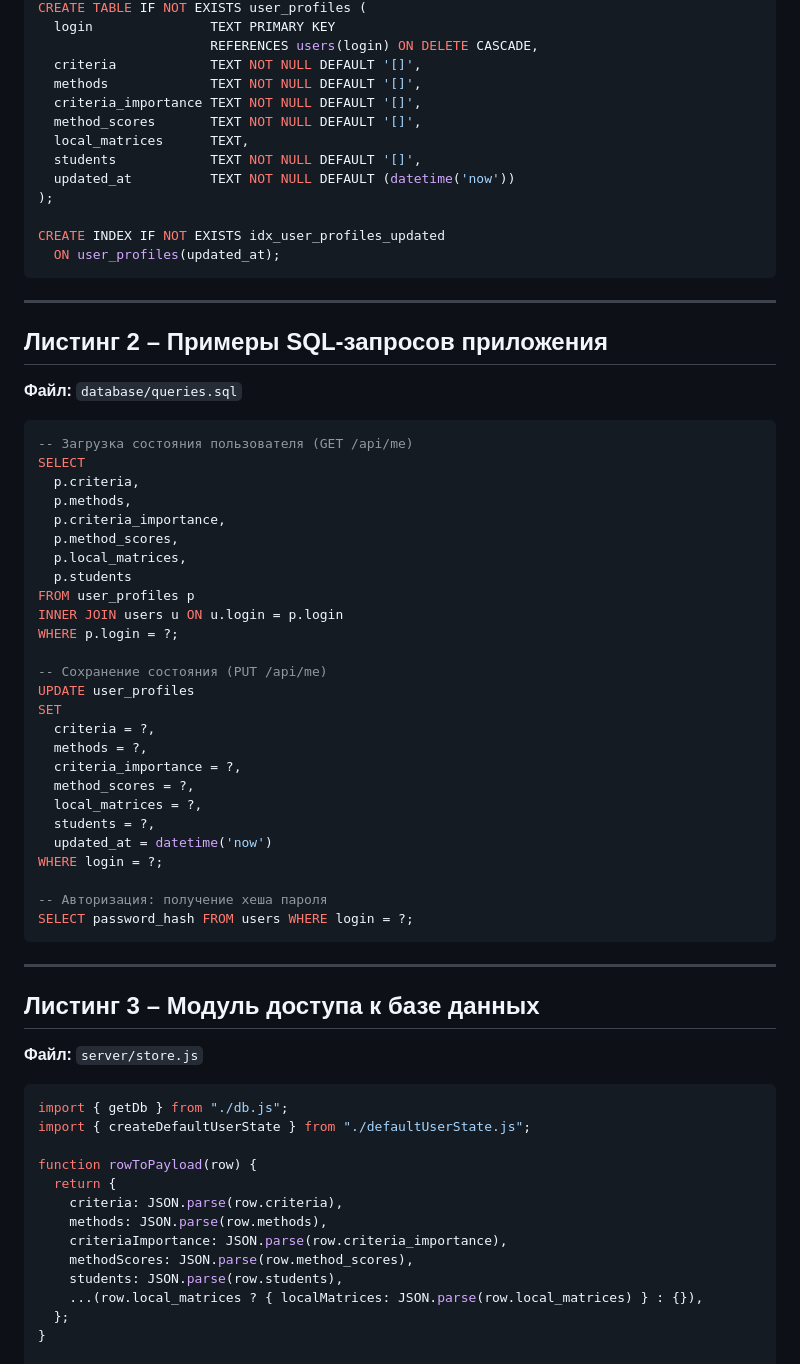
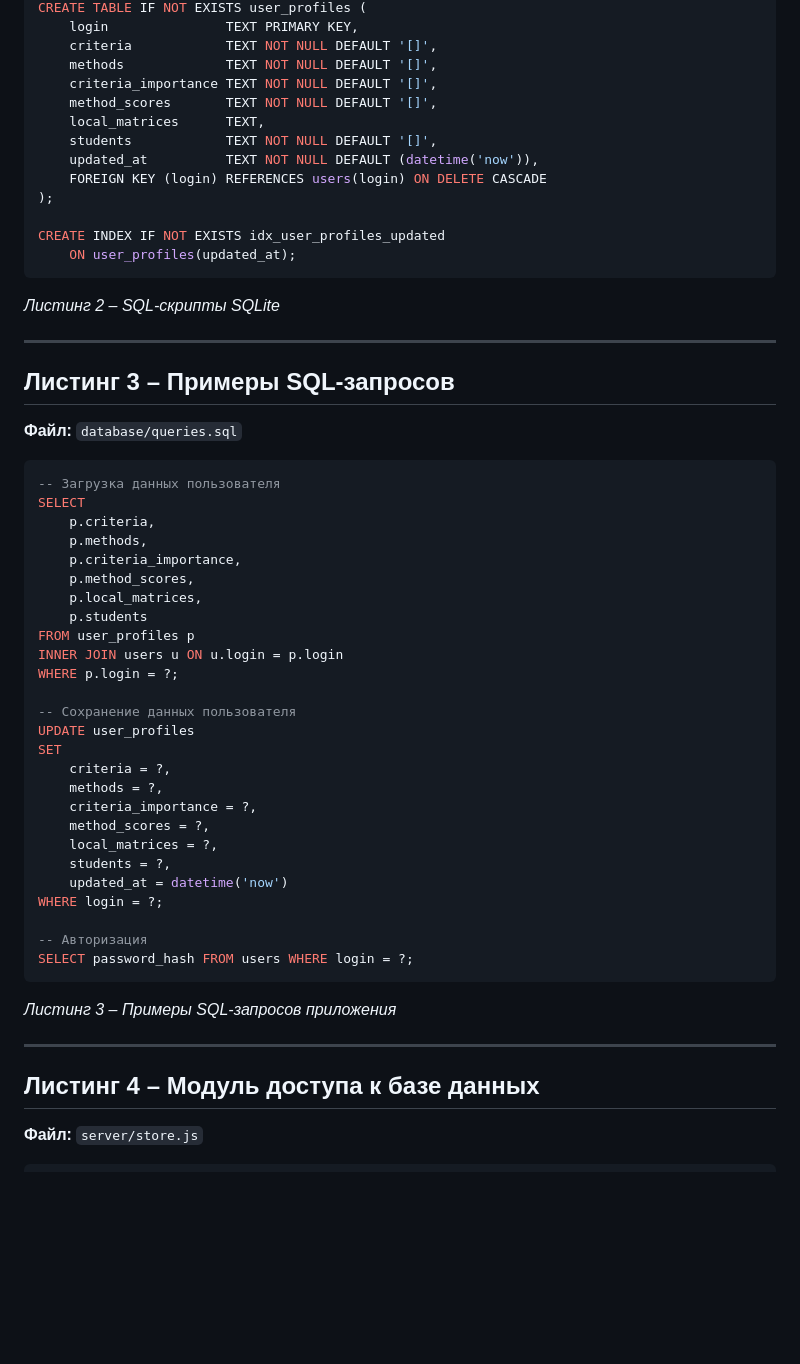
Before and after one commit to MBL15/kids, a Markdown page: database/LISTING.md, the part around one of its changes. Drawn GitHub-style; blank space fills up the shorter version.

````diff
--- a/database/LISTING.md
+++ b/database/LISTING.md
@@ -25,75 +144,65 @@ CREATE TABLE IF NOT EXISTS users (
 CREATE TABLE IF NOT EXISTS user_profiles (
-  login               TEXT PRIMARY KEY
-                      REFERENCES users(login) ON DELETE CASCADE,
-  criteria            TEXT NOT NULL DEFAULT '[]',
-  methods             TEXT NOT NULL DEFAULT '[]',
-  criteria_importance TEXT NOT NULL DEFAULT '[]',
-  method_scores       TEXT NOT NULL DEFAULT '[]',
-  local_matrices      TEXT,
-  students            TEXT NOT NULL DEFAULT '[]',
-  updated_at          TEXT NOT NULL DEFAULT (datetime('now'))
+    login               TEXT PRIMARY KEY,
+    criteria            TEXT NOT NULL DEFAULT '[]',
+    methods             TEXT NOT NULL DEFAULT '[]',
+    criteria_importance TEXT NOT NULL DEFAULT '[]',
+    method_scores       TEXT NOT NULL DEFAULT '[]',
+    local_matrices      TEXT,
+    students            TEXT NOT NULL DEFAULT '[]',
+    updated_at          TEXT NOT NULL DEFAULT (datetime('now')),
+    FOREIGN KEY (login) REFERENCES users(login) ON DELETE CASCADE
 );
 
 CREATE INDEX IF NOT EXISTS idx_user_profiles_updated
-  ON user_profiles(updated_at);
+    ON user_profiles(updated_at);
 ```
+
+*Листинг 2 – SQL-скрипты SQLite*
 
 ---
 
-## Листинг 2 – Примеры SQL-запросов приложения
+## Листинг 3 – Примеры SQL-запросов
 
 **Файл:** `database/queries.sql`
 
 ```sql
--- Загрузка состояния пользователя (GET /api/me)
+-- Загрузка данных пользователя
 SELECT
-  p.criteria,
-  p.methods,
-  p.criteria_importance,
-  p.method_scores,
-  p.local_matrices,
-  p.students
+    p.criteria,
+    p.methods,
+    p.criteria_importance,
+    p.method_scores,
+    p.local_matrices,
+    p.students
 FROM user_profiles p
 INNER JOIN users u ON u.login = p.login
 WHERE p.login = ?;
 
--- Сохранение состояния (PUT /api/me)
+-- Сохранение данных пользователя
 UPDATE user_profiles
 SET
-  criteria = ?,
-  methods = ?,
-  criteria_importance = ?,
-  method_scores = ?,
-  local_matrices = ?,
-  students = ?,
-  updated_at = datetime('now')
+    criteria = ?,
+    methods = ?,
+    criteria_importance = ?,
+    method_scores = ?,
+    local_matrices = ?,
+    students = ?,
+    updated_at = datetime('now')
 WHERE login = ?;
 
--- Авторизация: получение хеша пароля
+-- Авторизация
 SELECT password_hash FROM users WHERE login = ?;
 ```
 
+*Листинг 3 – Примеры SQL-запросов приложения*
+
 ---
 
-## Листинг 3 – Модуль доступа к базе данных
+## Листинг 4 – Модуль доступа к базе данных
 
 **Файл:** `server/store.js`
 
 ```javascript
-import { getDb } from "./db.js";
-import { createDefaultUserState } from "./defaultUserState.js";
-
-function rowToPayload(row) {
-  return {
-    criteria: JSON.parse(row.criteria),
-    methods: JSON.parse(row.methods),
-    criteriaImportance: JSON.parse(row.criteria_importance),
-    methodScores: JSON.parse(row.method_scores),
-    students: JSON.parse(row.students),
-    ...(row.local_matrices ? { localMatrices: JSON.parse(row.local_matrices) } : {}),
-  };
-}
-
 export function getUserPayload(login) {
   const db = getDb();
   const row = db.prepare(`
````
Also changed, not shown: other parts of database/LISTING.md (+142 -64 lines).
